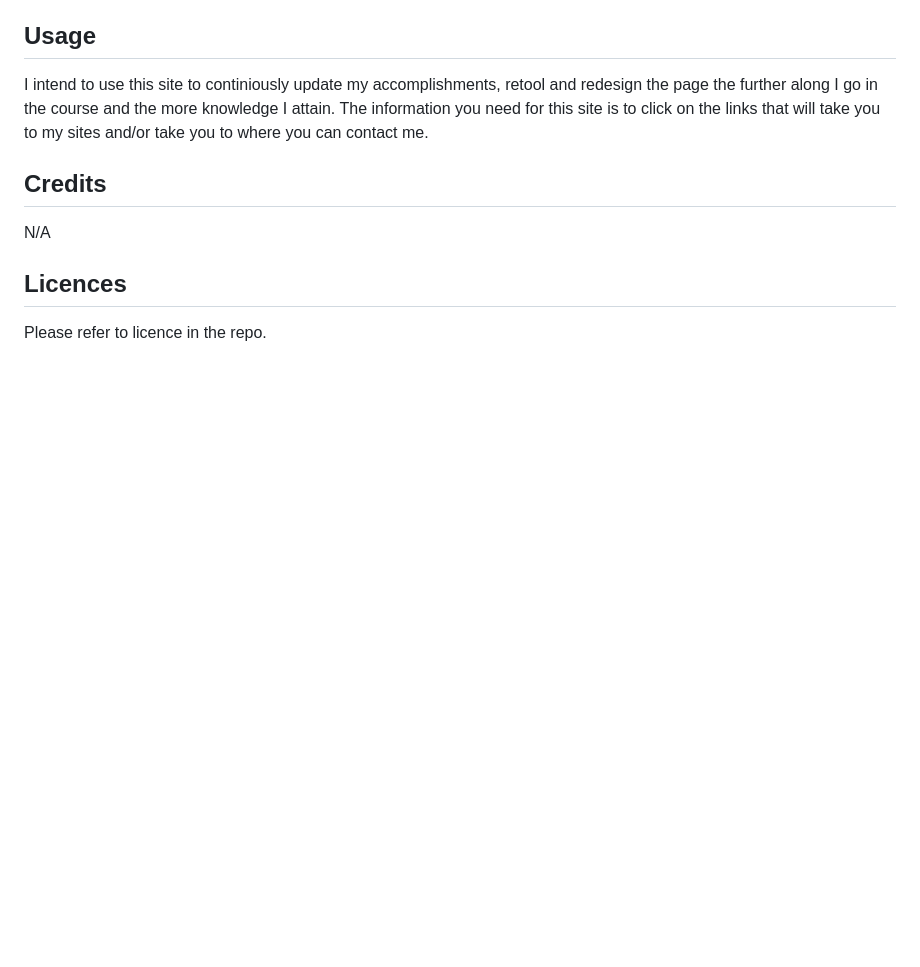
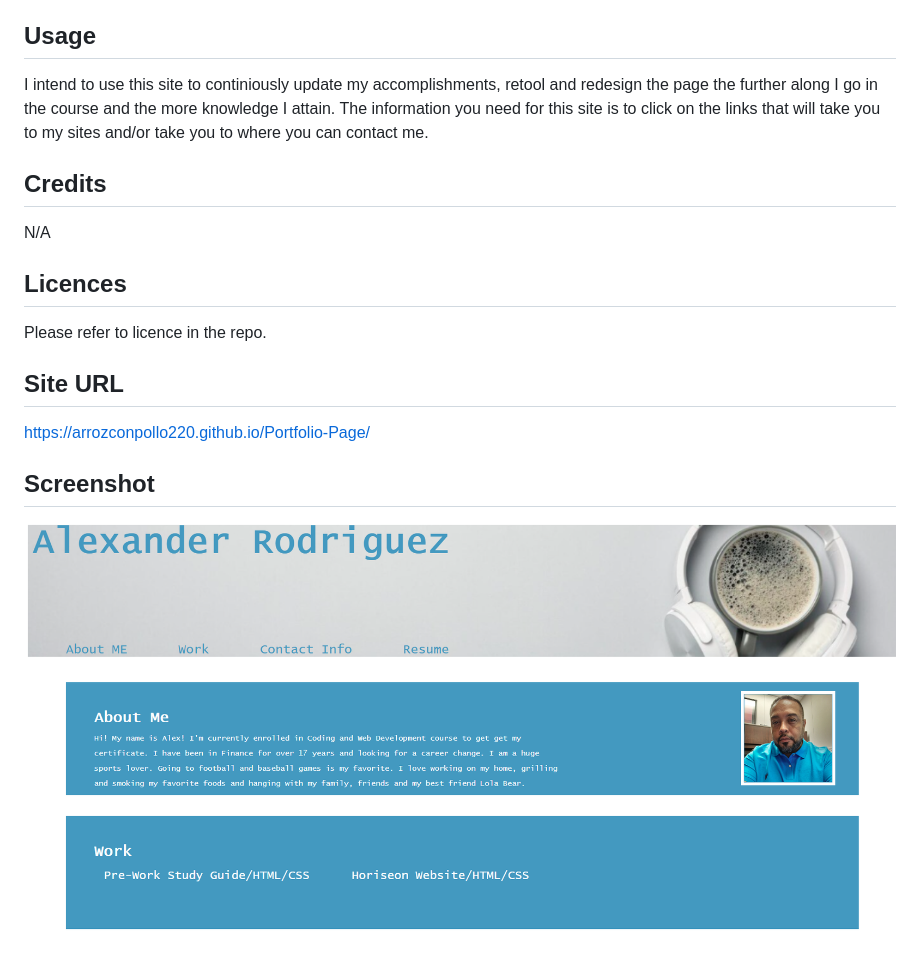
Before and after one commit to arrozconpollo220/Portfolio-Page, a Markdown page: README.md, the part around the change. Drawn GitHub-style; pictures changed too: image-1.png (added); blank space fills up the shorter version.

```diff
--- a/README.md
+++ b/README.md
@@ -14,3 +14,10 @@ N/A
 
 ## Licences
 Please refer to licence in the repo.
+
+## Site URL
+https://arrozconpollo220.github.io/Portfolio-Page/
+
+## Screenshot
+
+![alt text](image-1.png)
```
Also changed, not shown: image.png (added).
